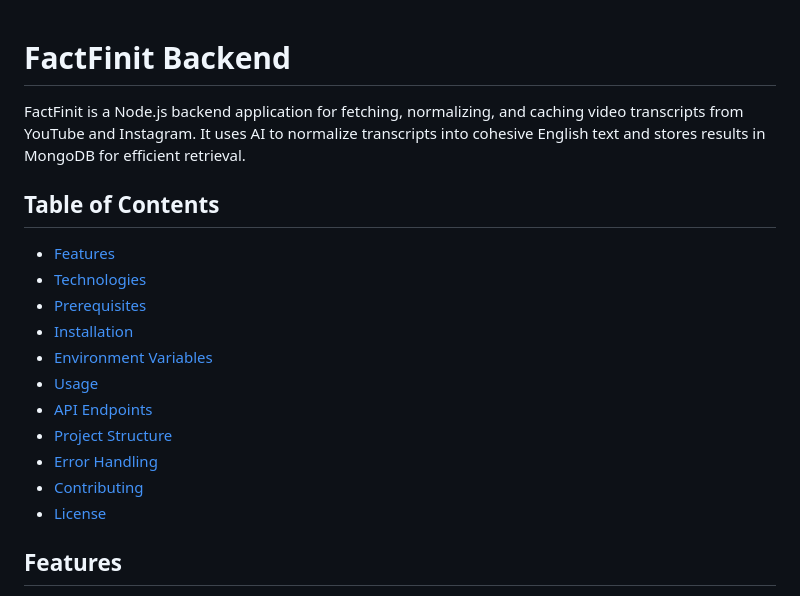
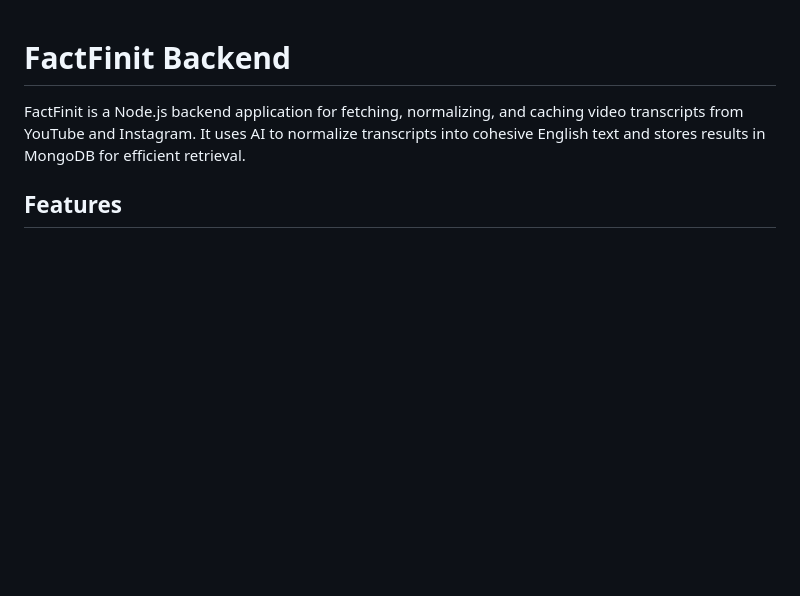
Before and after one commit to jeevanms003/FactFinit, a Markdown page: FactFinit-backend/README.md, the part around the change. Rendered like a GitHub page; blank space fills up the shorter version.

Commit message:
Done with readme

```diff
--- a/FactFinit-backend/README.md
+++ b/FactFinit-backend/README.md
@@ -1,19 +1,6 @@
 # FactFinit Backend
 
 FactFinit is a Node.js backend application for fetching, normalizing, and caching video transcripts from YouTube and Instagram. It uses AI to normalize transcripts into cohesive English text and stores results in MongoDB for efficient retrieval.
-
-## Table of Contents
-- [Features](#features)
-- [Technologies](#technologies)
-- [Prerequisites](#prerequisites)
-- [Installation](#installation)
-- [Environment Variables](#environment-variables)
-- [Usage](#usage)
-- [API Endpoints](#api-endpoints)
-- [Project Structure](#project-structure)
-- [Error Handling](#error-handling)
-- [Contributing](#contributing)
-- [License](#license)
 
 ## Features
 - Fetches transcripts from YouTube and Instagram videos.
```
